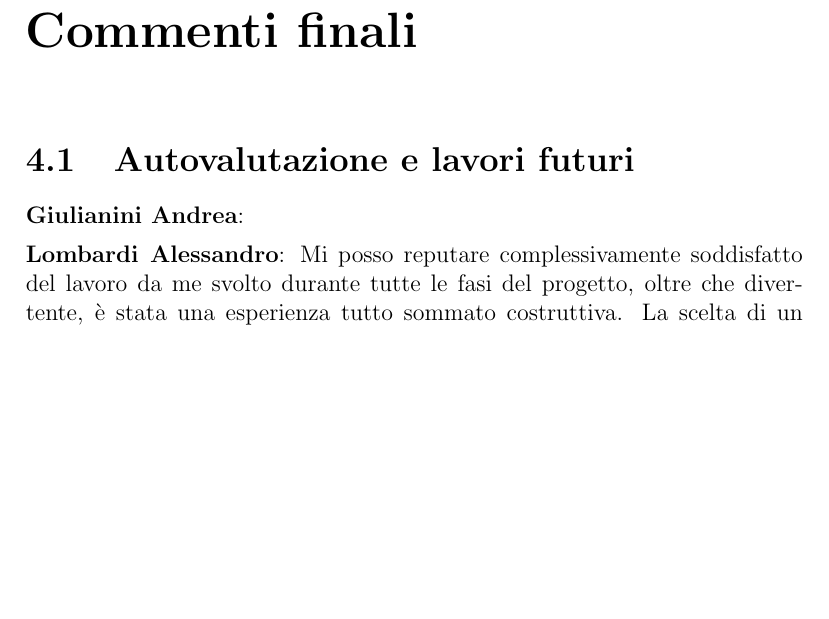
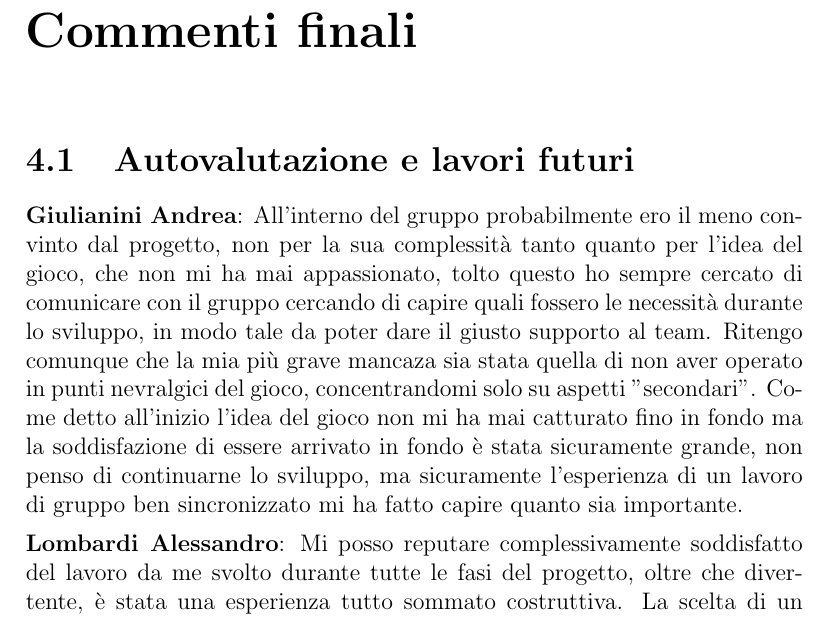
Before and after one commit to alomb/oop17-qbert, a LaTeX document (report/Relazione.tex): part of page 22 of 27, cut so that both start at the same text, the shorter picture padded with empty space. Compiled offline with pdfLaTeX.

Commit message:
aggiunta relazione personale

```diff
--- a/report/Relazione.tex
+++ b/report/Relazione.tex
@@ -245,7 +245,8 @@ Nello specifico la divisione dei compiti è stata la seguente:
 
 \section{Autovalutazione e lavori futuri}
 
-	\item \textbf{Giulianini Andrea}:
+	\item \textbf{Giulianini Andrea}: All'interno del gruppo probabilmente ero il meno convinto dal progetto, non per la sua complessità tanto quanto per l'idea del gioco, che non mi ha mai appassionato, tolto questo ho sempre cercato di comunicare con il gruppo cercando di capire quali fossero le necessità durante lo sviluppo, in modo tale da poter dare il giusto supporto al team. Ritengo comunque che la mia più grave mancaza sia stata quella di non aver operato in punti nevralgici del gioco, concentrandomi solo su aspetti "secondari".
+	Come detto all'inizio l'idea del gioco non mi ha mai catturato fino in fondo ma la soddisfazione di essere arrivato in fondo è stata sicuramente grande, non penso di continuarne lo sviluppo, ma sicuramente l'esperienza di un lavoro di gruppo ben sincronizzato mi ha fatto capire quanto sia importante.
 
 	\item \textbf{Lombardi Alessandro}: Mi posso reputare complessivamente soddisfatto del lavoro da me svolto durante tutte le fasi del progetto, oltre che divertente, è stata una esperienza tutto sommato costruttiva. La scelta di un videogioco credo abbia permesso la creazione di un mondo virtuale pieno di dettagli, la maggior parte da costruire e progettare partendo da zero, stimolando l'ingegno e l'interesse nel creare il meglio possibile complesse gerarchie, come quelle dei personaggi, dove penso di aver svolto principalmente un esercizio avanzato sulle fondamenta della programmazione ad oggetti. Nella realizzazione degli aspetti grafici invece mi sono interessato ad argomenti più particolari o ho fatto la conoscenza di alcuni totalmente nuovi. Sia per le motivazioni precedentemente dette che probabilmente per una divisione del lavoro inconsapevolmente poco equilibrata sul lato qualitativo, ovvero divisa in parti concentrate su funzionalità completamente differenti una dall'altra, penso che una grande mancanza nella mia parte sia stata quella di non aver usato alcuna libreria. Personalmente ho mantenuto sempre un dialogo, quasi costante, con i singoli membri del gruppo, trovandomi spesso a fare da ponte nella comunicazione degli aggiornamenti o tenere traccia della realizzazione del progetto, è anche questa una parte dell'esperienza formativa del progetto. Sono soddisfatto che il gruppo sia sempre stato disponibile ad aiutarmi e farsi aiutare. Non credo che lavorerò ulteriormente a questo progetto, anche se può darsi che in futuro lo riprenda come spunto.
 
```
